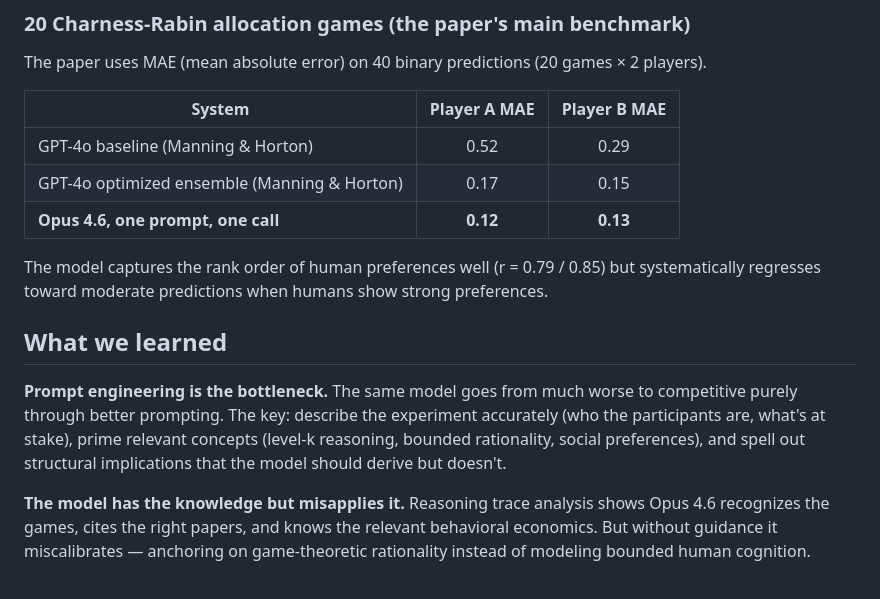
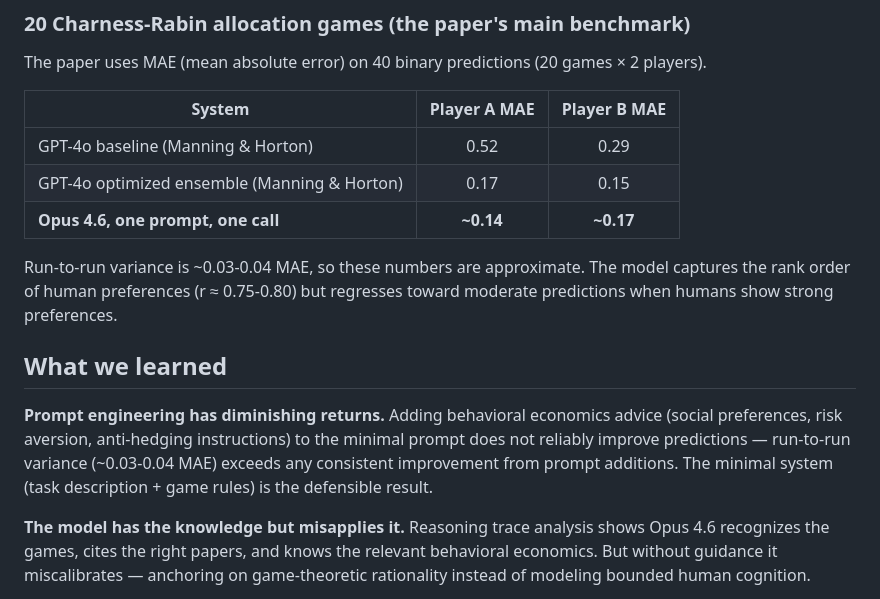
Before and after one commit to JoernStoehler/general-social-agents-2026, a Markdown page: README.md, the part around the change. GitHub-like rendering.

```diff
--- a/README.md
+++ b/README.md
@@ -18,13 +18,13 @@ The paper uses MAE (mean absolute error) on 40 binary predictions (20 games × 2
 |--------|:-----------:|:-----------:|
 | GPT-4o baseline (Manning & Horton) | 0.52 | 0.29 |
 | GPT-4o optimized ensemble (Manning & Horton) | 0.17 | 0.15 |
-| **Opus 4.6, one prompt, one call** | **0.12** | **0.13** |
+| **Opus 4.6, one prompt, one call** | **~0.14** | **~0.17** |
 
-The model captures the rank order of human preferences well (r = 0.79 / 0.85) but systematically regresses toward moderate predictions when humans show strong preferences.
+Run-to-run variance is ~0.03-0.04 MAE, so these numbers are approximate. The model captures the rank order of human preferences (r ≈ 0.75-0.80) but regresses toward moderate predictions when humans show strong preferences.
 
 ## What we learned
 
-**Prompt engineering is the bottleneck.** The same model goes from much worse to competitive purely through better prompting. The key: describe the experiment accurately (who the participants are, what's at stake), prime relevant concepts (level-k reasoning, bounded rationality, social preferences), and spell out structural implications that the model should derive but doesn't.
+**Prompt engineering has diminishing returns.** Adding behavioral economics advice (social preferences, risk aversion, anti-hedging instructions) to the minimal prompt does not reliably improve predictions — run-to-run variance (~0.03-0.04 MAE) exceeds any consistent improvement from prompt additions. The minimal system (task description + game rules) is the defensible result.
 
 **The model has the knowledge but misapplies it.** Reasoning trace analysis shows Opus 4.6 recognizes the games, cites the right papers, and knows the relevant behavioral economics. But without guidance it miscalibrates — anchoring on game-theoretic rationality instead of modeling bounded human cognition.
 
```
Also changed, not shown: .claude/agents/prompt-variant.md (added, +37 -0 lines).
